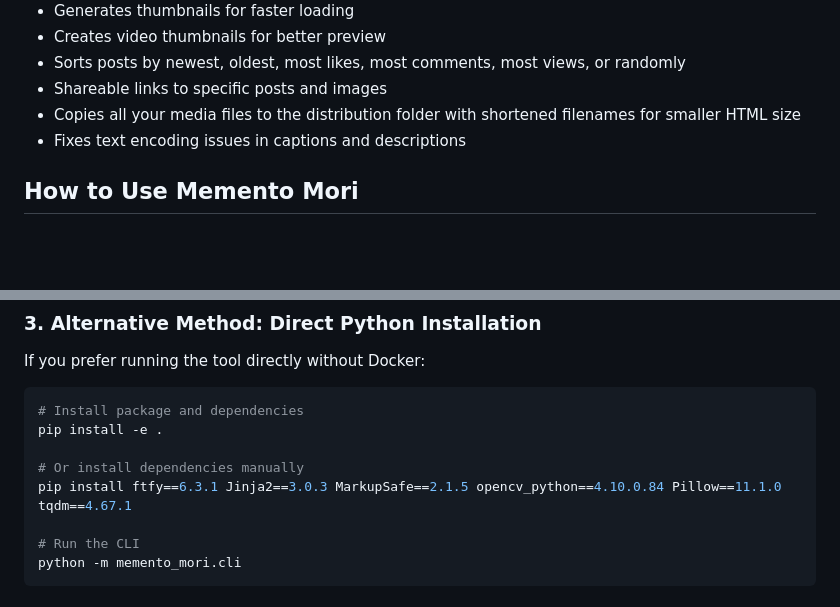
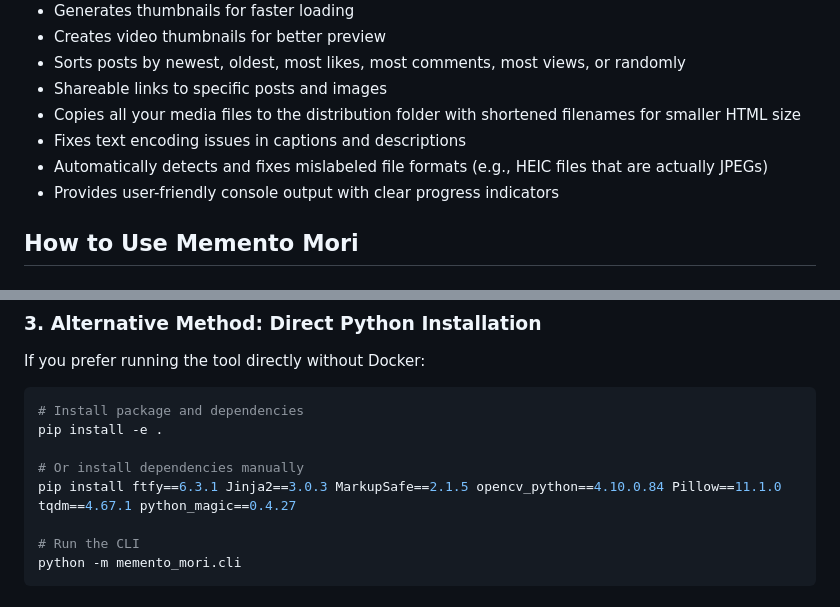
Before and after one commit to greg-randall/memento-mori, a Markdown page: README.md, 2 parts joined by grey strips. GitHub-like rendering; blank space fills up the shorter version.

Commit message:
added features, and dependencies

```diff
--- a/README.md
+++ b/README.md
@@ -35,6 +35,8 @@ Memento Mori processes your Instagram data export and generates a static site wi
 - Shareable links to specific posts and images
 - Copies all your media files to the distribution folder with shortened filenames for smaller HTML size
 - Fixes text encoding issues in captions and descriptions
+- Automatically detects and fixes mislabeled file formats (e.g., HEIC files that are actually JPEGs)
+- Provides user-friendly console output with clear progress indicators
 
 ## How to Use Memento Mori
 
@@ -66,7 +68,7 @@ If you prefer running the tool directly without Docker:
 pip install -e .
 
 # Or install dependencies manually
-pip install ftfy==6.3.1 Jinja2==3.0.3 MarkupSafe==2.1.5 opencv_python==4.10.0.84 Pillow==11.1.0 tqdm==4.67.1
+pip install ftfy==6.3.1 Jinja2==3.0.3 MarkupSafe==2.1.5 opencv_python==4.10.0.84 Pillow==11.1.0 tqdm==4.67.1 python_magic==0.4.27
 
 # Run the CLI
 python -m memento_mori.cli
```
